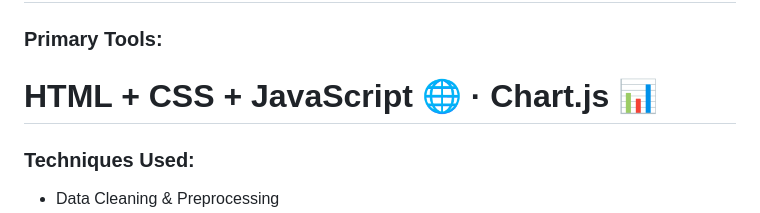
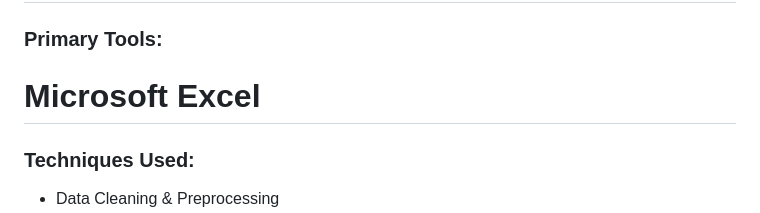
Before and after one commit to jashwantnukala/crypdash, a Markdown page: README.md, the part around the change. Drawn GitHub-style.

```diff
--- a/README.md
+++ b/README.md
@@ -85,7 +85,7 @@ This detailed dataset allows deep performance and risk analysis across 20 major
 ## 🛠 Tools & Techniques Used
 
 ### Primary Tools:
-# HTML + CSS + JavaScript 🌐 · Chart.js 📊
+# Microsoft Excel
 
 ### Techniques Used:
 
```
